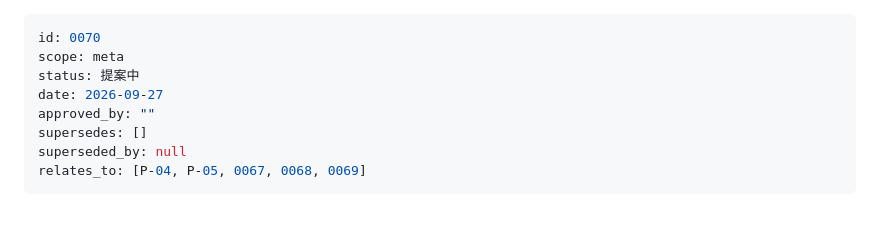
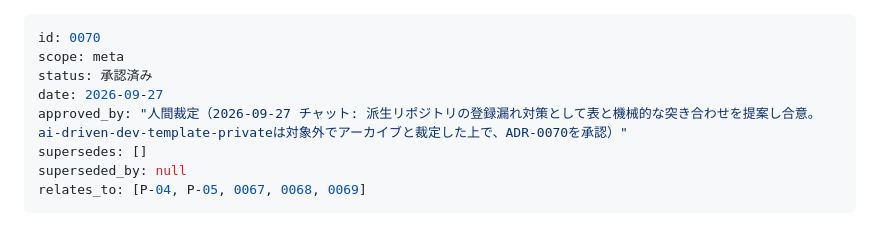
Before and after one commit to Vazial/ai-driven-dev-template, a Markdown page: meta/adr/0070-registry-of-derived-repos.md, the part around the change. Drawn GitHub-style.

Commit message:
docs(meta): ADR-0070を承認済みにする（2026-09-27 チャットで人間裁定）
Co-Authored-By: Claude Sonnet 5 <noreply@anthropic.com>

```diff
--- a/meta/adr/0070-registry-of-derived-repos.md
+++ b/meta/adr/0070-registry-of-derived-repos.md
@@ -1,9 +1,9 @@
 ---
 id: 0070
 scope: meta
-status: 提案中
+status: 承認済み
 date: 2026-09-27
-approved_by: ""
+approved_by: "人間裁定（2026-09-27 チャット: 派生リポジトリの登録漏れ対策として表と機械的な突き合わせを提案し合意。ai-driven-dev-template-privateは対象外でアーカイブと裁定した上で、ADR-0070を承認）"
 supersedes: []
 superseded_by: null
 relates_to: [P-04, P-05, 0067, 0068, 0069]
```
Also changed, not shown: activeContext.md (+1 -1 lines).
